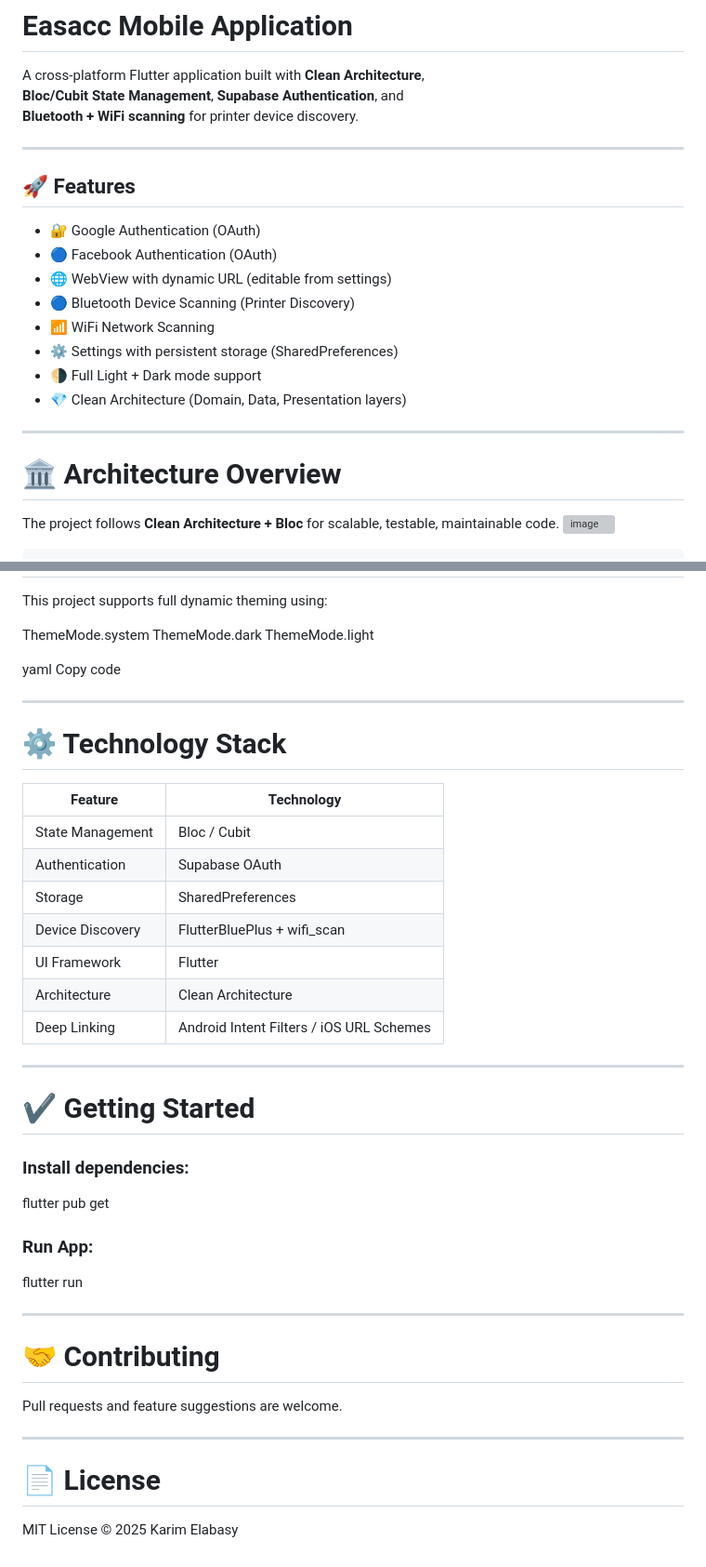
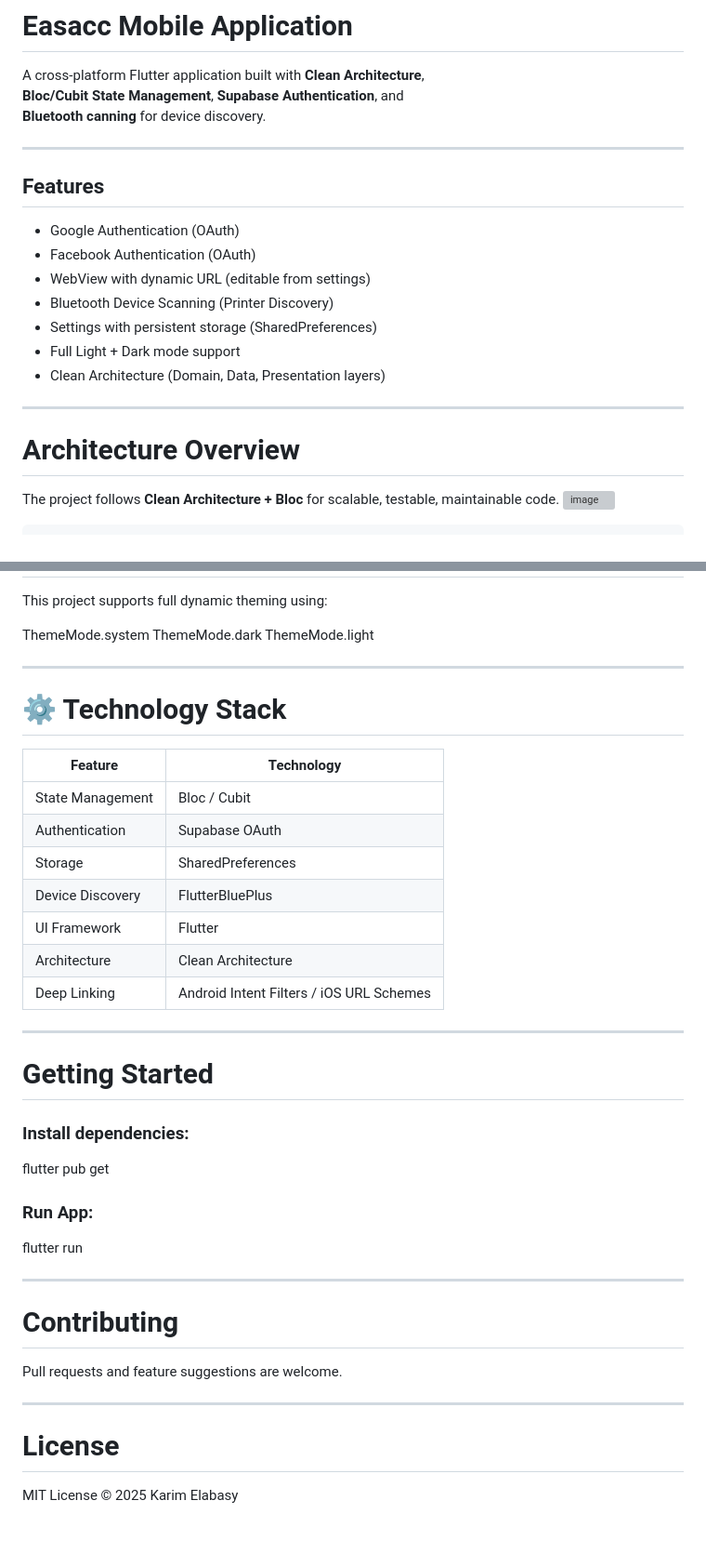
Before and after one commit to karim33elabasy/easacc, a Markdown page: README.md, 2 parts joined by grey strips. Shown at 93% size. Drawn GitHub-style; blank space fills up the shorter version; grey boxes are pictures that could not be loaded.

```diff
--- a/README.md
+++ b/README.md
@@ -1,24 +1,23 @@
 # Easacc Mobile Application
 A cross-platform Flutter application built with **Clean Architecture**,
 **Bloc/Cubit State Management**, **Supabase Authentication**, and
-**Bluetooth + WiFi scanning** for printer device discovery.
+**Bluetooth canning** for device discovery.
 
 ---
 
-## 🚀 Features
+## Features
 
-- 🔐 Google Authentication (OAuth)
-- 🔵 Facebook Authentication (OAuth)
-- 🌐 WebView with dynamic URL (editable from settings)
-- 🔵 Bluetooth Device Scanning (Printer Discovery)
-- 📶 WiFi Network Scanning
-- ⚙️ Settings with persistent storage (SharedPreferences)
-- 🌗 Full Light + Dark mode support
-- 💎 Clean Architecture (Domain, Data, Presentation layers)
+- Google Authentication (OAuth)
+- Facebook Authentication (OAuth)
+- WebView with dynamic URL (editable from settings)
+- Bluetooth Device Scanning (Printer Discovery)
+- Settings with persistent storage (SharedPreferences)
+- Full Light + Dark mode support
+- Clean Architecture (Domain, Data, Presentation layers)
 
 ---
 
-# 🏛 Architecture Overview
+# Architecture Overview
 
 The project follows **Clean Architecture + Bloc** for scalable, testable, maintainable code.
 ![image](https://github.com/user-attachments/assets/b4a2d07a-c7a1-487a-aecd-a1a406d234fa)
@@ -230,8 +196,6 @@ ThemeMode.system
 ThemeMode.dark
 ThemeMode.light
 
-yaml
-Copy code
 
 ---
 
@@ -242,14 +206,14 @@ Copy code
 | State Management | Bloc / Cubit |
 | Authentication | Supabase OAuth |
 | Storage | SharedPreferences |
-| Device Discovery | FlutterBluePlus + wifi_scan |
+| Device Discovery | FlutterBluePlus |
 | UI Framework | Flutter |
 | Architecture | Clean Architecture |
 | Deep Linking | Android Intent Filters / iOS URL Schemes |
 
 ---
 
-# ✔ Getting Started
+# Getting Started
 
 ### Install dependencies:
 flutter pub get
@@ -261,12 +225,12 @@ flutter run
 
 ---
 
-# 🤝 Contributing
+# Contributing
 
 Pull requests and feature suggestions are welcome.
 
 ---
 
-# 📄 License
+# License
 
 MIT License © 2025 Karim Elabasy
```
Also changed, not shown: other parts of README.md (+21 -54 lines).
